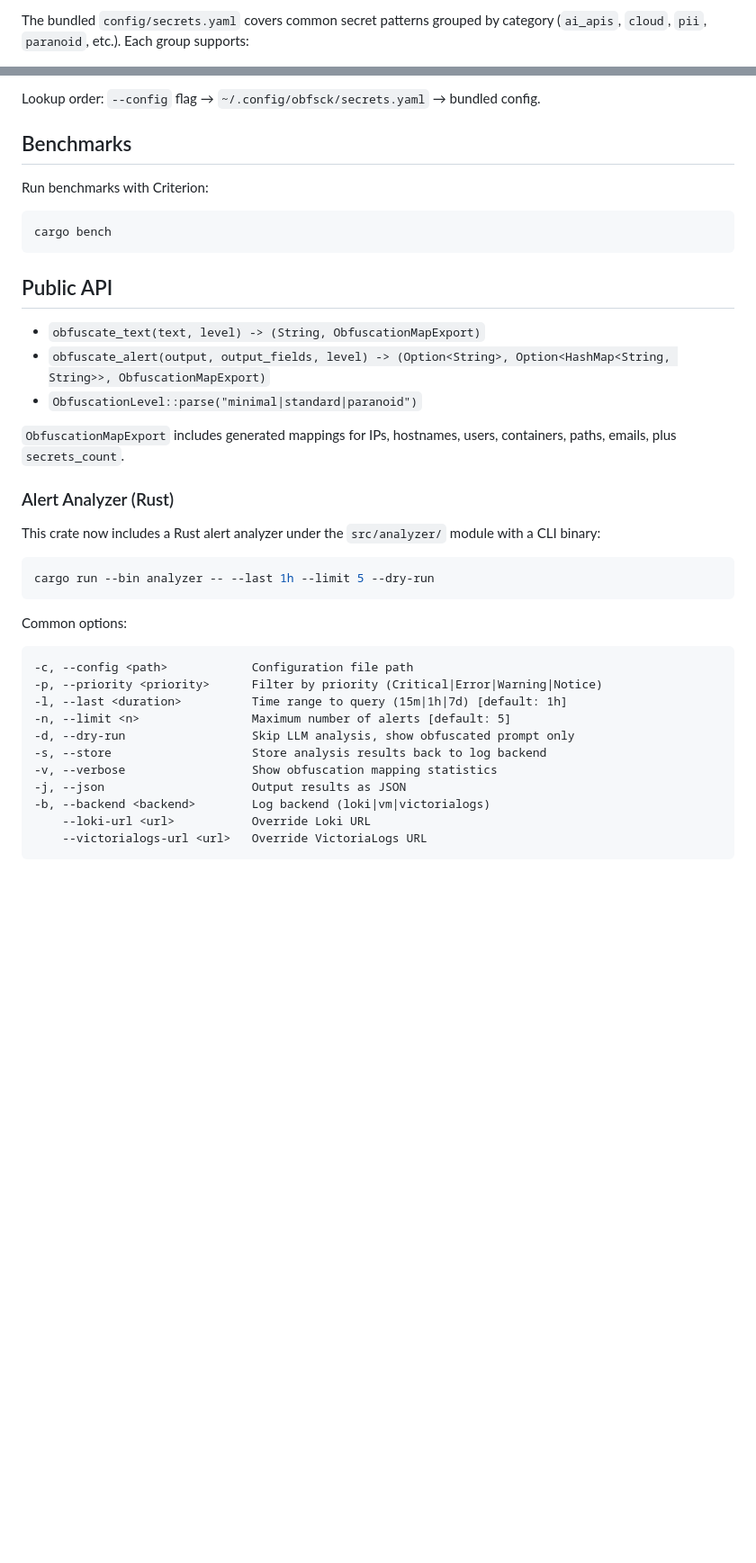
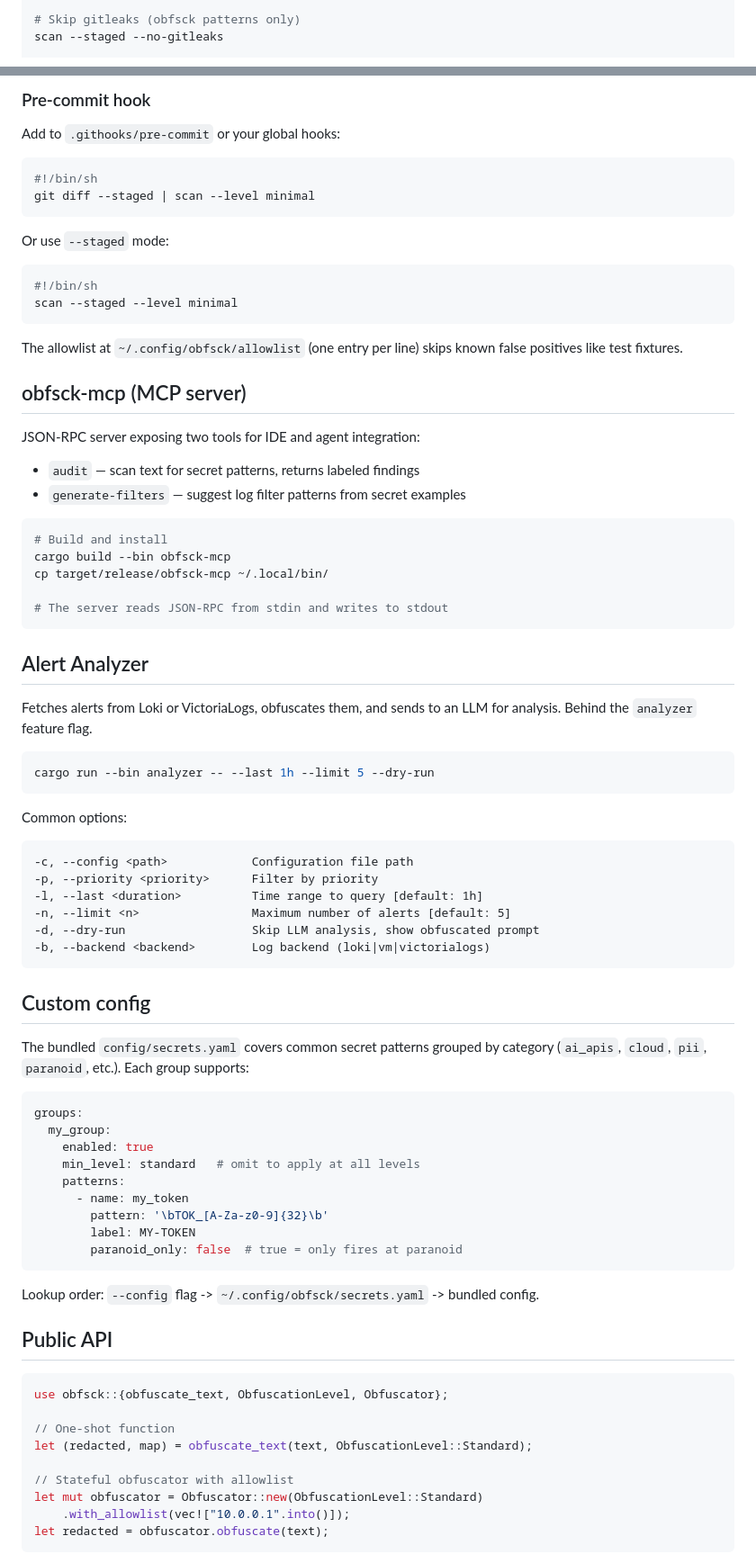
Before and after one commit to 89jobrien/obfsck, a Markdown page: README.md, 2 parts joined by grey strips. Shown at 90% size. Drawn GitHub-style; blank space fills up the shorter version.

````diff
--- a/README.md
+++ b/README.md
@@ -142,3 +87,4 @@ redact input.txt --config ~/.config/obfsck/secrets.yaml
 
-The bundled `config/secrets.yaml` covers common secret patterns grouped by category (`ai_apis`, `cloud`, `pii`, `paranoid`, etc.). Each group supports:
+# Skip gitleaks (obfsck patterns only)
+scan --staged --no-gitleaks
 
@@ -155,26 +93,43 @@ groups:
 ```
 
-Lookup order: `--config` flag → `~/.config/obfsck/secrets.yaml` → bundled config.
+### Pre-commit hook
 
-## Benchmarks
-
-Run benchmarks with Criterion:
+Add to `.githooks/pre-commit` or your global hooks:
 
 ```bash
-cargo bench
+#!/bin/sh
+git diff --staged | scan --level minimal
 ```
 
-## Public API
+Or use `--staged` mode:
 
-- `obfuscate_text(text, level) -> (String, ObfuscationMapExport)`
-- `obfuscate_alert(output, output_fields, level) -> (Option<String>, Option<HashMap<String, String>>, ObfuscationMapExport)`
-- `ObfuscationLevel::parse("minimal|standard|paranoid")`
+```bash
+#!/bin/sh
+scan --staged --level minimal
+```
 
-`ObfuscationMapExport` includes generated mappings for IPs, hostnames, users, containers, paths, emails, plus `secrets_count`.
+The allowlist at `~/.config/obfsck/allowlist` (one entry per line)
+skips known false positives like test fixtures.
 
-### Alert Analyzer (Rust)
+## obfsck-mcp (MCP server)
 
-This crate now includes a Rust alert analyzer under the `src/analyzer/` module with a CLI binary:
+JSON-RPC server exposing two tools for IDE and agent integration:
+
+- `audit` — scan text for secret patterns, returns labeled findings
+- `generate-filters` — suggest log filter patterns from secret examples
+
+```bash
+# Build and install
+cargo build --bin obfsck-mcp
+cp target/release/obfsck-mcp ~/.local/bin/
+
+# The server reads JSON-RPC from stdin and writes to stdout
+```
+
+## Alert Analyzer
+
+Fetches alerts from Loki or VictoriaLogs, obfuscates them, and sends
+to an LLM for analysis. Behind the `analyzer` feature flag.
 
 ```bash
 cargo run --bin analyzer -- --last 1h --limit 5 --dry-run
@@ -184,14 +139,45 @@ Common options:
 
 ```text
 -c, --config <path>            Configuration file path
--p, --priority <priority>      Filter by priority (Critical|Error|Warning|Notice)
--l, --last <duration>          Time range to query (15m|1h|7d) [default: 1h]
+-p, --priority <priority>      Filter by priority
+-l, --last <duration>          Time range to query [default: 1h]
 -n, --limit <n>                Maximum number of alerts [default: 5]
--d, --dry-run                  Skip LLM analysis, show obfuscated prompt only
--s, --store                    Store analysis results back to log backend
--v, --verbose                  Show obfuscation mapping statistics
--j, --json                     Output results as JSON
+-d, --dry-run                  Skip LLM analysis, show obfuscated prompt
 -b, --backend <backend>        Log backend (loki|vm|victorialogs)
-    --loki-url <url>           Override Loki URL
-    --victorialogs-url <url>   Override VictoriaLogs URL
 ```
+
+## Custom config
+
+The bundled `config/secrets.yaml` covers common secret patterns grouped
+by category (`ai_apis`, `cloud`, `pii`, `paranoid`, etc.). Each group
+supports:
+
+```yaml
+groups:
+  my_group:
+    enabled: true
+    min_level: standard   # omit to apply at all levels
+    patterns:
+      - name: my_token
+        pattern: '\bTOK_[A-Za-z0-9]{32}\b'
+        label: MY-TOKEN
+        paranoid_only: false  # true = only fires at paranoid
+```
+
+Lookup order: `--config` flag -> `~/.config/obfsck/secrets.yaml` ->
+bundled config.
+
+## Public API
+
+```rust
+use obfsck::{obfuscate_text, ObfuscationLevel, Obfuscator};
+
+// One-shot function
+let (redacted, map) = obfuscate_text(text, ObfuscationLevel::Standard);
+
+// Stateful obfuscator with allowlist
+let mut obfuscator = Obfuscator::new(ObfuscationLevel::Standard)
+    .with_allowlist(vec!["10.0.0.1".into()]);
+let redacted = obfuscator.obfuscate(text);
+```
+
````
Also changed, not shown: other parts of README.md (+64 -94 lines).
